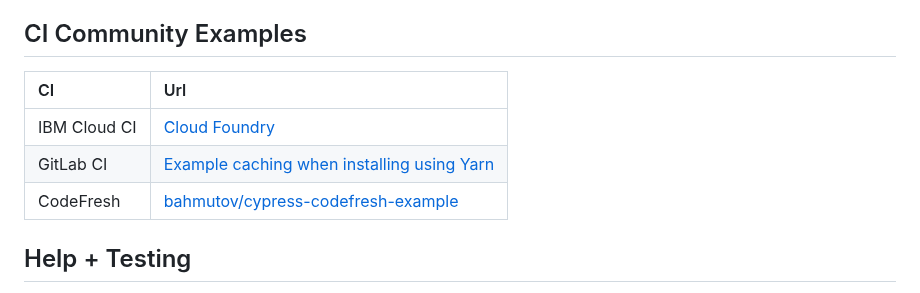
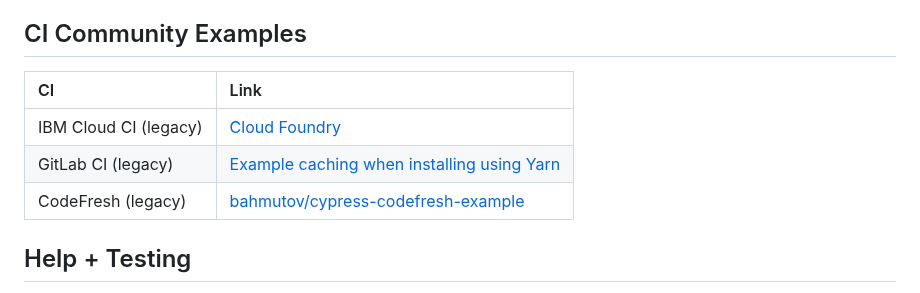
Before and after one commit to cypress-io/cypress-example-kitchensink, a Markdown page: README.md, the part around the change. Drawn GitHub-style.

Commit message:
docs: add legacy to community examples (#660)

```diff
--- a/README.md
+++ b/README.md
@@ -43,11 +43,11 @@ Cypress team has created a full workshop showing how to run Cypress on popular C
 
 ## CI Community Examples
 
-CI | Url
+CI | Link
 :--- | :--- |
-IBM Cloud CI | [Cloud Foundry](https://github.com/iamgollum/cypress-example-kitchensink/tree/281-ibm-cloud-pipeline)
-GitLab CI | [Example caching when installing using Yarn](https://gitlab.com/bahmutov/cypress-yarn-gitlab-ci-example)
-CodeFresh | [bahmutov/cypress-codefresh-example](https://github.com/bahmutov/cypress-codefresh-example)
+IBM Cloud CI (legacy) | [Cloud Foundry](https://github.com/iamgollum/cypress-example-kitchensink/tree/281-ibm-cloud-pipeline)
+GitLab CI (legacy) | [Example caching when installing using Yarn](https://gitlab.com/bahmutov/cypress-yarn-gitlab-ci-example)
+CodeFresh (legacy) | [bahmutov/cypress-codefresh-example](https://github.com/bahmutov/cypress-codefresh-example)
 
 ## Help + Testing
 
```
